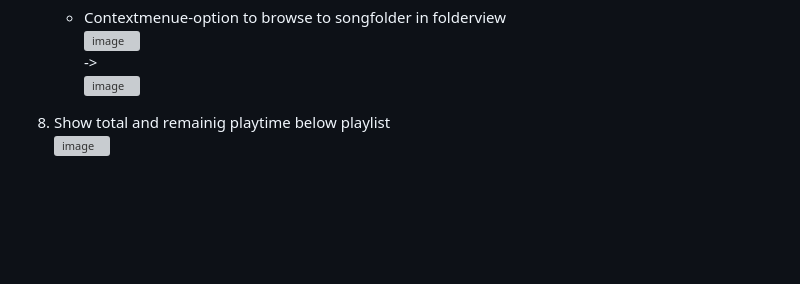
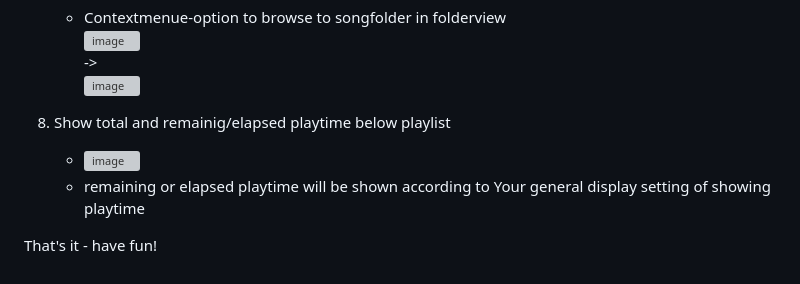
Before and after one commit to Stephanowicz/moOde-audioplayer-addons, a Markdown page: README.md, the part around the change. Drawn GitHub-style; blank space fills up the shorter version; grey boxes are pictures that could not be loaded.

```diff
--- a/README.md
+++ b/README.md
@@ -143,5 +143,9 @@ after this add `<script src="addons/addons.js?t=1729607710734" defer></script>`
 	->
 	![image](https://github.com/user-attachments/assets/00044b3e-9255-454d-913c-d0226c592425)
 
-8. Show total and remainig playtime below playlist
-	![image](https://github.com/user-attachments/assets/e9b5049d-a9b4-4ce8-8b68-6c51aa6bcc01)
+8. Show total and remainig/elapsed playtime below playlist
+	- ![image](https://github.com/user-attachments/assets/e9b5049d-a9b4-4ce8-8b68-6c51aa6bcc01)
+ 	- remaining or elapsed playtime will be shown according to Your general display setting of showing playtime
+
+
+That's it - have fun!
```
